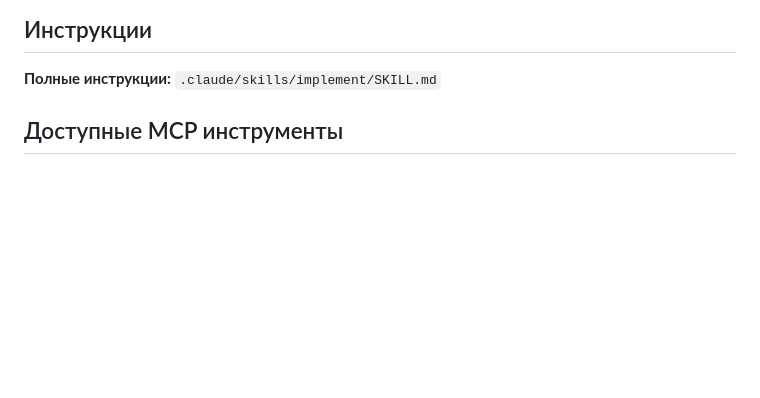
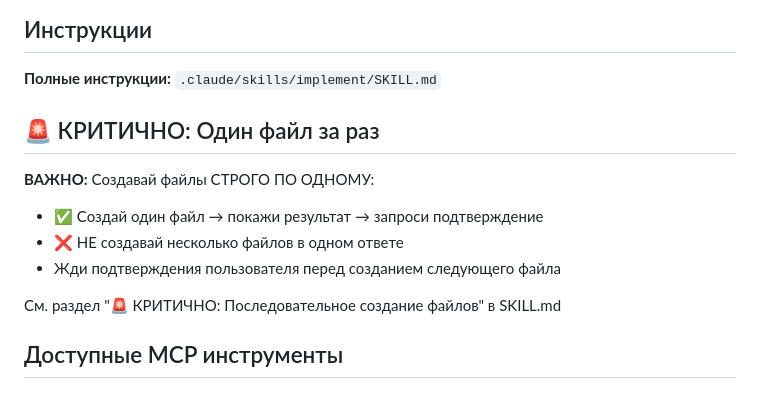
Before and after one commit to Paul-Stepanov/blog, a Markdown page: .claude/agents/dev-coder.md, the part around the change. Rendered like a GitHub page; blank space fills up the shorter version.

Commit message:
docs(guidelines): add sequential file creation rules for dev-coder agent
- Add critical single file creation requirement section to dev-coder agent documentation
- Implement strict one file at a time creation rule with user confirmation workflow
- Define sequential order for creating different file types in implementation skill
- Add proper response format template after each file creation with confirmation request
- Include detailed rules for waiting user approval before proceeding to next file
- Update implementation skill documentation with comprehensive sequential creation guidelines

```diff
--- a/.claude/agents/dev-coder.md
+++ b/.claude/agents/dev-coder.md
@@ -33,6 +33,15 @@ mcpServers:
 ## Инструкции
 
 **Полные инструкции:** `.claude/skills/implement/SKILL.md`
+
+## 🚨 КРИТИЧНО: Один файл за раз
+
+**ВАЖНО:** Создавай файлы СТРОГО ПО ОДНОМУ:
+- ✅ Создай один файл → покажи результат → запроси подтверждение
+- ❌ НЕ создавай несколько файлов в одном ответе
+- Жди подтверждения пользователя перед созданием следующего файла
+
+См. раздел "🚨 КРИТИЧНО: Последовательное создание файлов" в SKILL.md
 
 ## Доступные MCP инструменты
 
```
Also changed, not shown: 1 other file.
